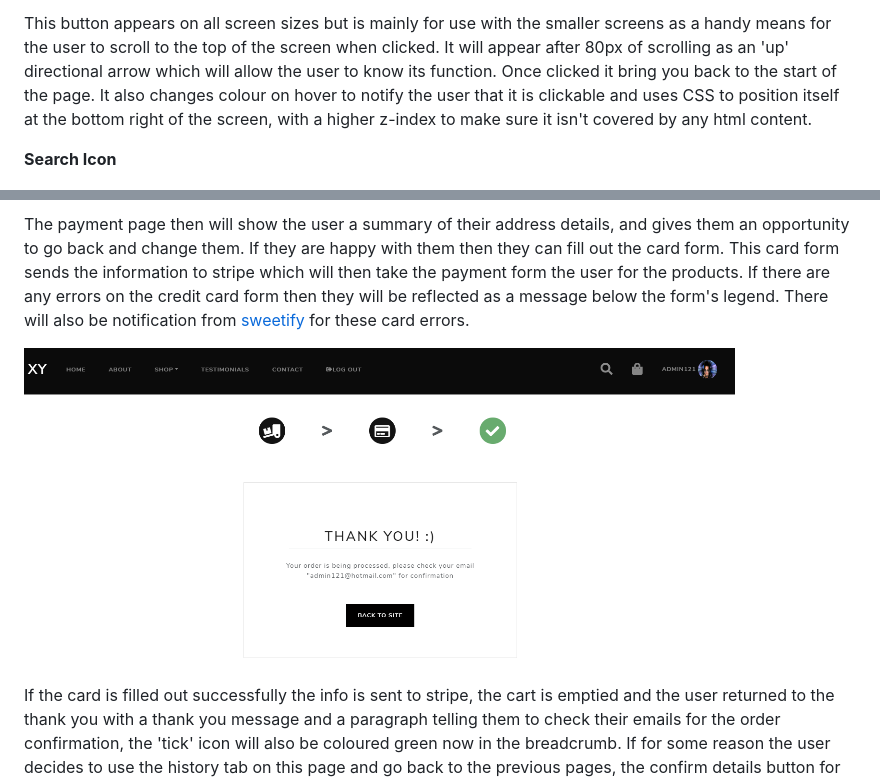
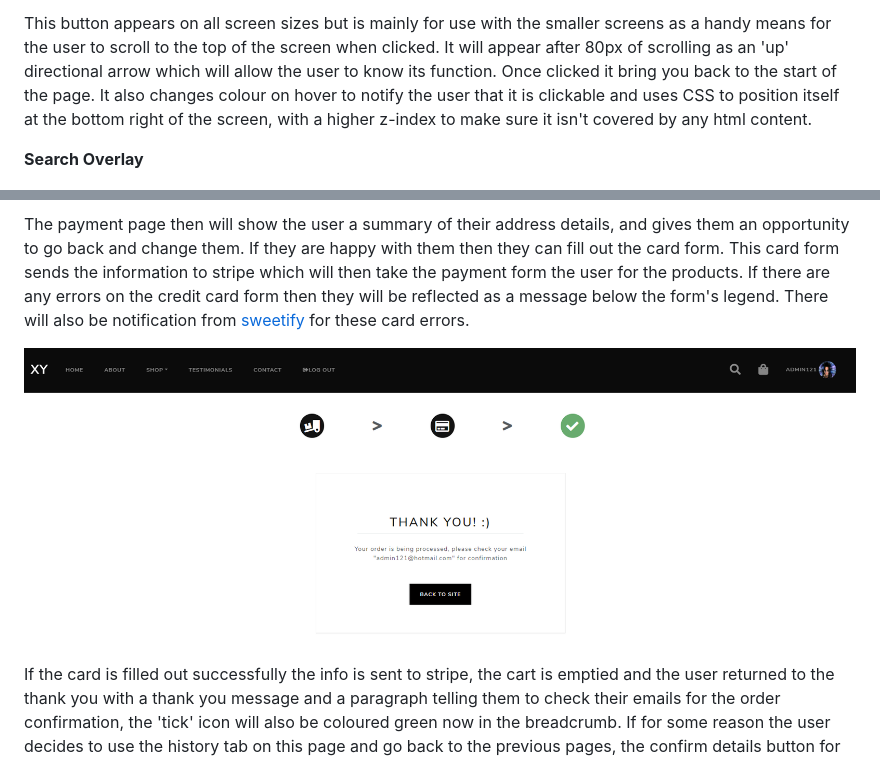
Before and after one commit to brianscan14/XYfitness, a Markdown page: README.md, 2 parts joined by grey strips. Rendered like a GitHub page; pictures changed too: media/images/readme/confirmation.PNG.

Commit message:
modifying order confirmation pic

```diff
--- a/README.md
+++ b/README.md
@@ -118,7 +118,7 @@ The footer is a simple line of muted text at the bottom of the page that signifi
 
 This button appears on all screen sizes but is mainly for use with the smaller screens as a handy means for the user to scroll to the top of the screen when clicked. It will appear after 80px of scrolling as an 'up' directional arrow which will allow the user to know its function. Once clicked it bring you back to the start of the page. It also changes colour on hover to notify the user that it is clickable and uses CSS to position itself at the bottom right of the screen, with a higher z-index to make sure it isn't covered by any html content.
 
-**Search Icon**
+**Search Overlay**
 
 ![Overlay](https://github.com/brianscan14/XYfitness/blob/master/media/images/readme/overlay.PNG?raw=true)
 
```
